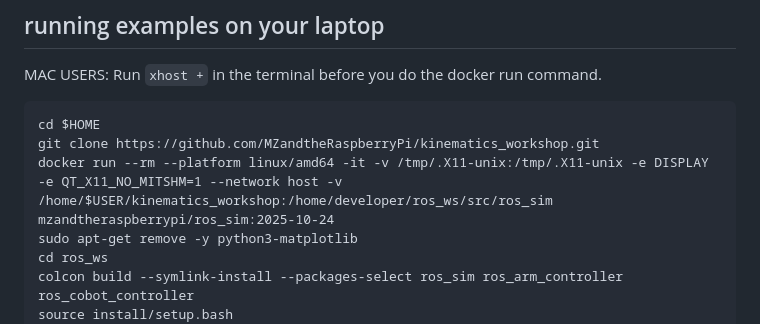
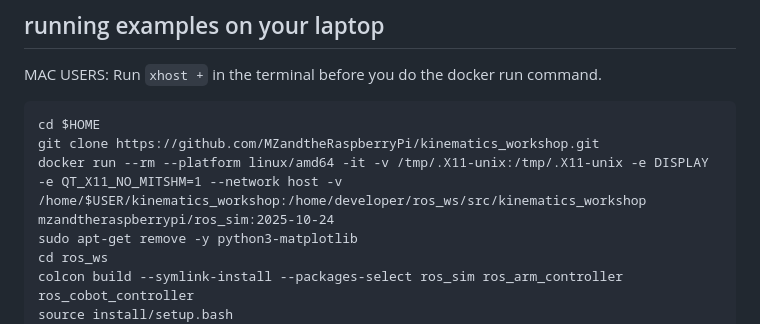
Before and after one commit to MZandtheRaspberryPi/kinematics_workshop, a Markdown page: README.md, the part around the change. GitHub-like rendering.

Commit message:
fixing small path issue

````diff
--- a/README.md
+++ b/README.md
@@ -27,7 +27,7 @@ Run `xhost +` in the terminal before you do the docker run command.
 ```
 cd $HOME
 git clone https://github.com/MZandtheRaspberryPi/kinematics_workshop.git
-docker run --rm --platform linux/amd64 -it -v /tmp/.X11-unix:/tmp/.X11-unix -e DISPLAY -e QT_X11_NO_MITSHM=1 --network host -v /home/$USER/kinematics_workshop:/home/developer/ros_ws/src/ros_sim mzandtheraspberrypi/ros_sim:2025-10-24
+docker run --rm --platform linux/amd64 -it -v /tmp/.X11-unix:/tmp/.X11-unix -e DISPLAY -e QT_X11_NO_MITSHM=1 --network host -v /home/$USER/kinematics_workshop:/home/developer/ros_ws/src/kinematics_workshop mzandtheraspberrypi/ros_sim:2025-10-24
 sudo apt-get remove -y python3-matplotlib
 cd ros_ws
 colcon build --symlink-install --packages-select ros_sim ros_arm_controller ros_cobot_controller
````
